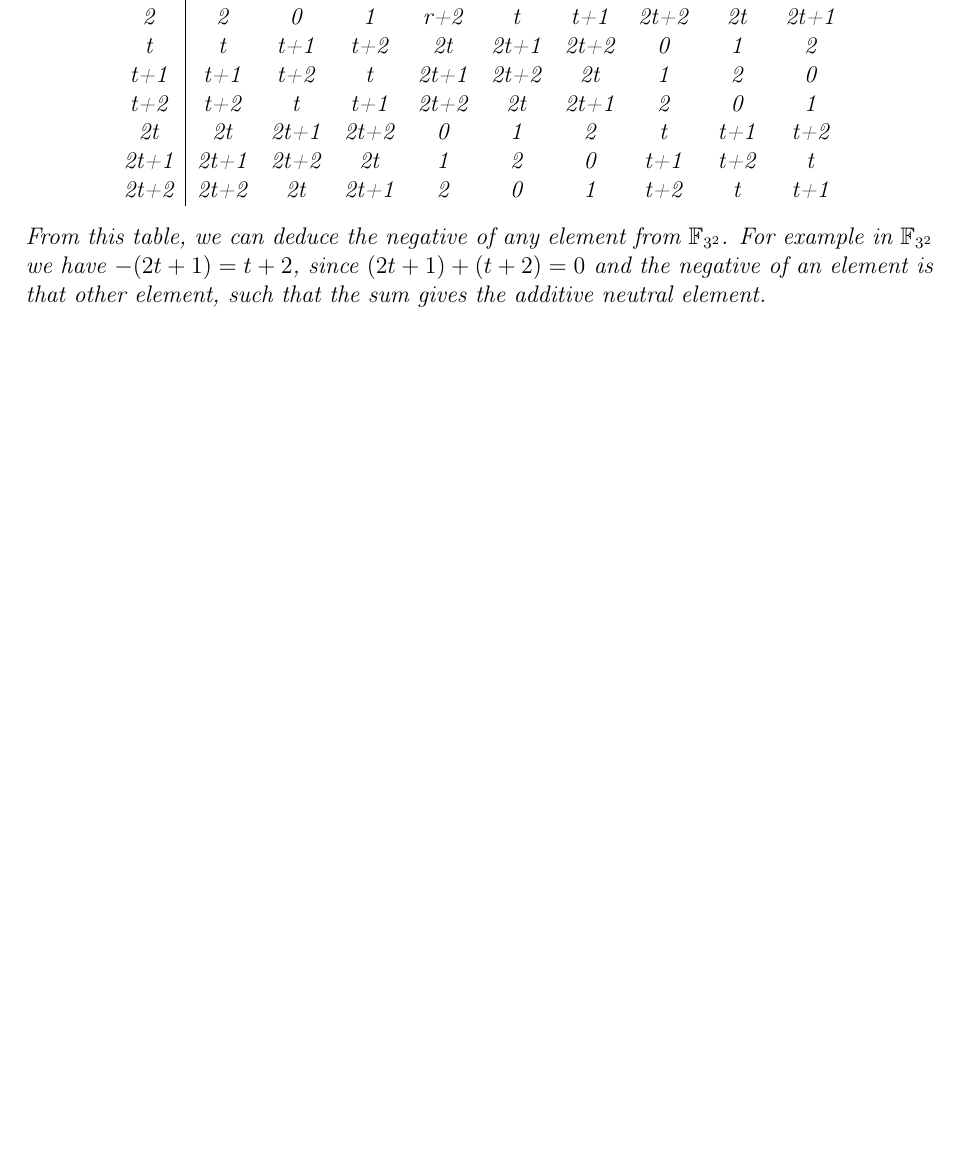
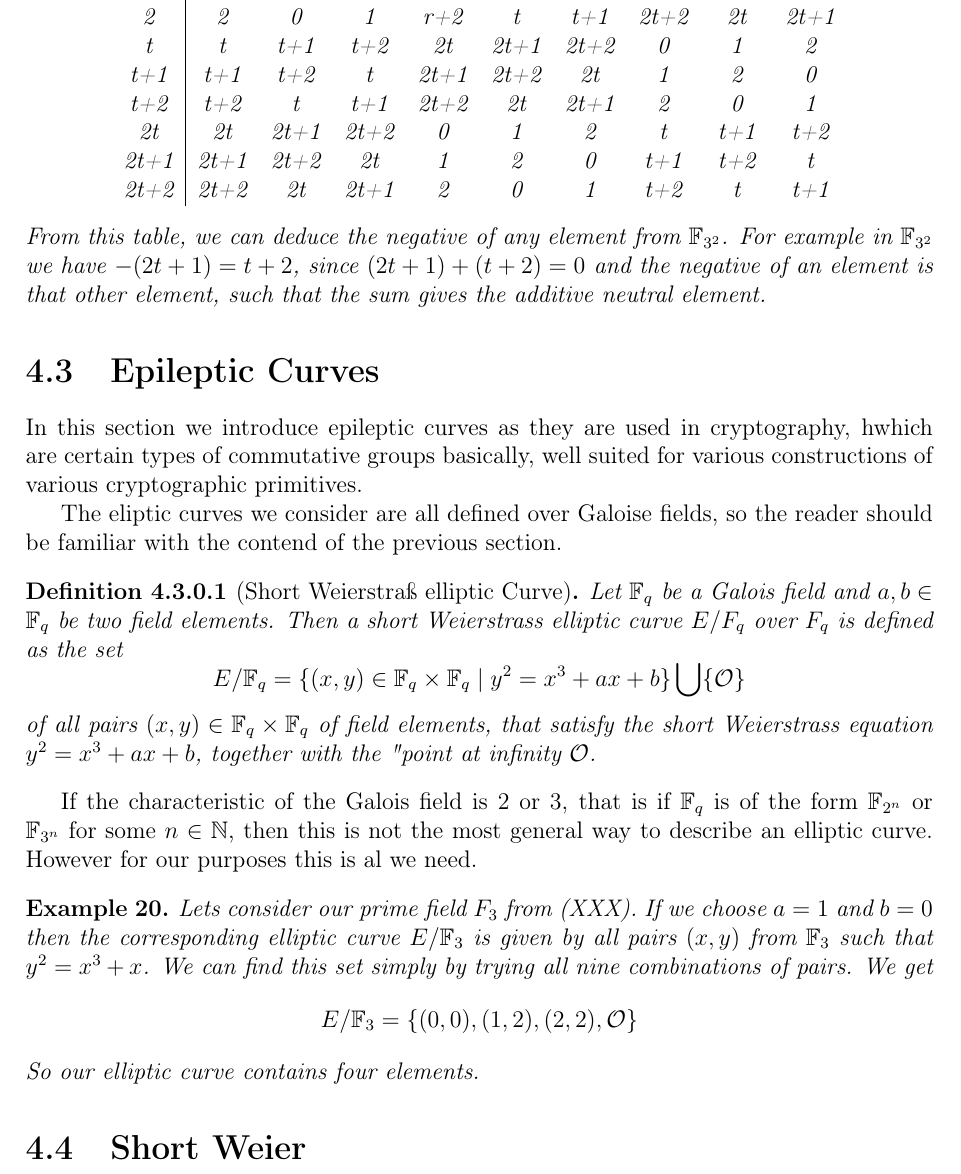
Before and after one commit to LeastAuthority/moonmath-manual, a LaTeX thesis (main-moonmath.tex, which reads chapters/number-theory-moonmath.tex): part of page 26 of 29, cut so that both start at the same text, the shorter picture padded with empty space. Compiled offline with pdfLaTeX.

Commit message:
started epileptic curves

```diff
--- a/chapters/number-theory-moonmath.tex
+++ b/chapters/number-theory-moonmath.tex
@@ -708,3 +710,24 @@ $\cdot$ & 0    & 1    & 2    & t    & t+1  & t+2  & 2t   & 2t+1 & 2t+2 \\\hline
 \end{center}
 From this table, we can deduce the negative of any element from $\F_{3^2}$. For example in $\F_{3^2}$ we have $-(2t+1)= t+2$, since $(2t+1) + (t+2)=0$ and the negative of an element is that other element, such that the sum gives the additive neutral element.
 \end{example}
+
+\section{Epileptic Curves}
+%references http://infosec.pusan.ac.kr/wp-content/uploads/2019/09/Pairings-For-Beginners.pdf
+In this section we introduce epileptic curves as they are used in cryptography, hwhich are certain types of commutative groups basically, well suited for various constructions of various cryptographic primitives.
+
+The eliptic curves we consider are all defined over Galoise fields, so the reader should be familiar with the contend of the previous section.
+
+\begin{definition}[Short Weierstraß elliptic Curve] Let $\F_{q}$ be a Galois field and $a,b\in \F_q$ be two field elements. Then a short Weierstrass elliptic curve $E/F_q$ over $F_q$ is defined as the set
+$$
+E/\F_q = \{(x,y)\in \F_q\times \F_q\;|\; y^2=x^3+ax+b \} \bigcup \{\Oinf\}
+$$
+of all pairs $(x,y)\in \F_q\times \F_q$ of field elements, that satisfy the short Weierstrass equation $y^2=x^3+ax+b$, together with the "point at infinity $\Oinf$.
+\end{definition}
+If the characteristic of the Galois field is $2$ or $3$, that is if $\F_q$ is of the form $\F_{2^n}$ or $\F_{3^n}$ for some $n\in\N$, then this is not the most general way to describe an elliptic curve. However for our purposes this is al we need.
+\begin{example}Lets consider our prime field $F_3$ from (XXX). If we choose $a=1$ and $b=0$ then the corresponding elliptic curve $E/\F_{3}$ is given by all pairs $(x,y)$ from $\F_3$ such that $y^2=x^3+x$. We can find this set simply by trying all nine combinations of pairs. We get
+$$
+E/\F_3 = \{(0,0), (1,2), (2,2), \Oinf\}
+$$
+So our elliptic curve contains four elements.
+\end{example}
+\section{Short Weier}
--- a/main-moonmath.tex
+++ b/main-moonmath.tex
@@ -47,6 +47,7 @@
 \newcommand{\K}{\mathbb{K}}
 \newcommand{\F}{\mathbb{F}}
 \newcommand{\X}{\mathfrak{X}}
+\newcommand{\Oinf}{\mathcal{O}}
 
 \newcommand{\Zdiv}[2]{#1 \text{ div } #2}
 \newcommand{\Zmod}[2]{#1 \text{ mod } #2}
```
Also changed, not shown: main-moonmath.pdf, chapters/number-theory-moonmath.tex (2 more changed lines).
